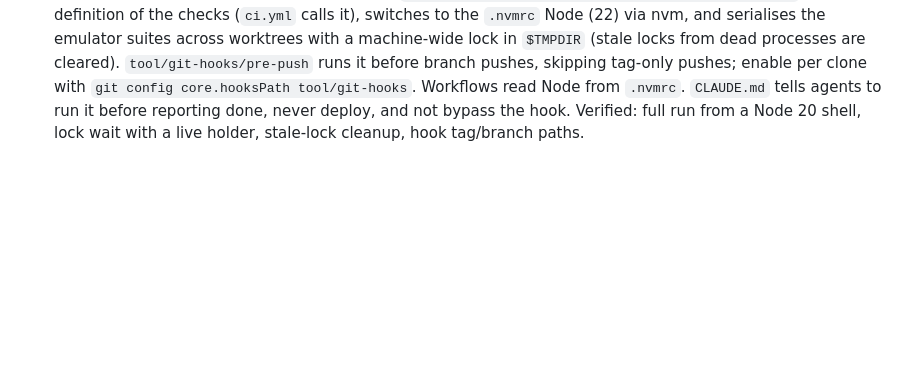
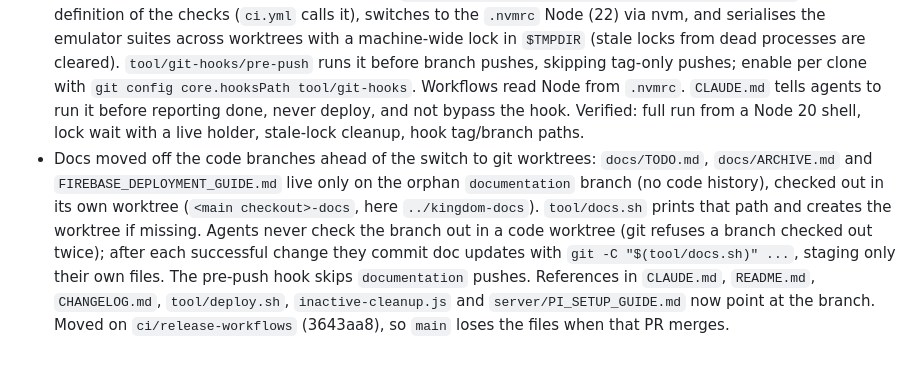
Before and after one commit to jerwkw/kingdom, a Markdown page: docs/ARCHIVE.md, the part around the change. GitHub-like rendering; blank space fills up the shorter version.

Commit message:
Record the move of docs to the documentation branch
Co-Authored-By: Claude Opus 5.5 <noreply@anthropic.com>

```diff
--- a/docs/ARCHIVE.md
+++ b/docs/ARCHIVE.md
@@ -117,3 +117,4 @@ All code-side P0 items, the user-feedback follow-ups, most of P1 and part of P2
 - `.firebaserc` aliases `staging` (default) / `prod`; web `FirebaseOptions` selected by `--dart-define=FIREBASE_ENV` in `lib/config/firebase_options.dart`; CORS default origins follow `GCLOUD_PROJECT`.
 - P2 "Add a release checklist and versioning/changelog process" — tag-based releases: `CHANGELOG.md`, `pubspec.yaml` version must match `vX.Y.Z`, `tool/release-check.sh` guards, `tool/deploy.sh` ordered deploy, workflows `ci.yml` (PRs), `deploy-staging.yml` (push to `main`), `deploy-prod.yml` (tags, staging-success guard, `production` approval, GitHub Release). Documented under "Releasing" in `FIREBASE_DEPLOYMENT_GUIDE.md`.
 - Local CI parity for work branches and agents: `tool/check.sh [flutter|functions] [--no-emulators]` is the single definition of the checks (`ci.yml` calls it), switches to the `.nvmrc` Node (22) via nvm, and serialises the emulator suites across worktrees with a machine-wide lock in `$TMPDIR` (stale locks from dead processes are cleared). `tool/git-hooks/pre-push` runs it before branch pushes, skipping tag-only pushes; enable per clone with `git config core.hooksPath tool/git-hooks`. Workflows read Node from `.nvmrc`. `CLAUDE.md` tells agents to run it before reporting done, never deploy, and not bypass the hook. Verified: full run from a Node 20 shell, lock wait with a live holder, stale-lock cleanup, hook tag/branch paths.
+- Docs moved off the code branches ahead of the switch to git worktrees: `docs/TODO.md`, `docs/ARCHIVE.md` and `FIREBASE_DEPLOYMENT_GUIDE.md` live only on the orphan `documentation` branch (no code history), checked out in its own worktree (`<main checkout>-docs`, here `../kingdom-docs`). `tool/docs.sh` prints that path and creates the worktree if missing. Agents never check the branch out in a code worktree (git refuses a branch checked out twice); after each successful change they commit doc updates with `git -C "$(tool/docs.sh)" ...`, staging only their own files. The pre-push hook skips `documentation` pushes. References in `CLAUDE.md`, `README.md`, `CHANGELOG.md`, `tool/deploy.sh`, `inactive-cleanup.js` and `server/PI_SETUP_GUIDE.md` now point at the branch. Moved on `ci/release-workflows` (3643aa8), so `main` loses the files when that PR merges.
```
Also changed, not shown: docs/TODO.md (+2 -2 lines).
